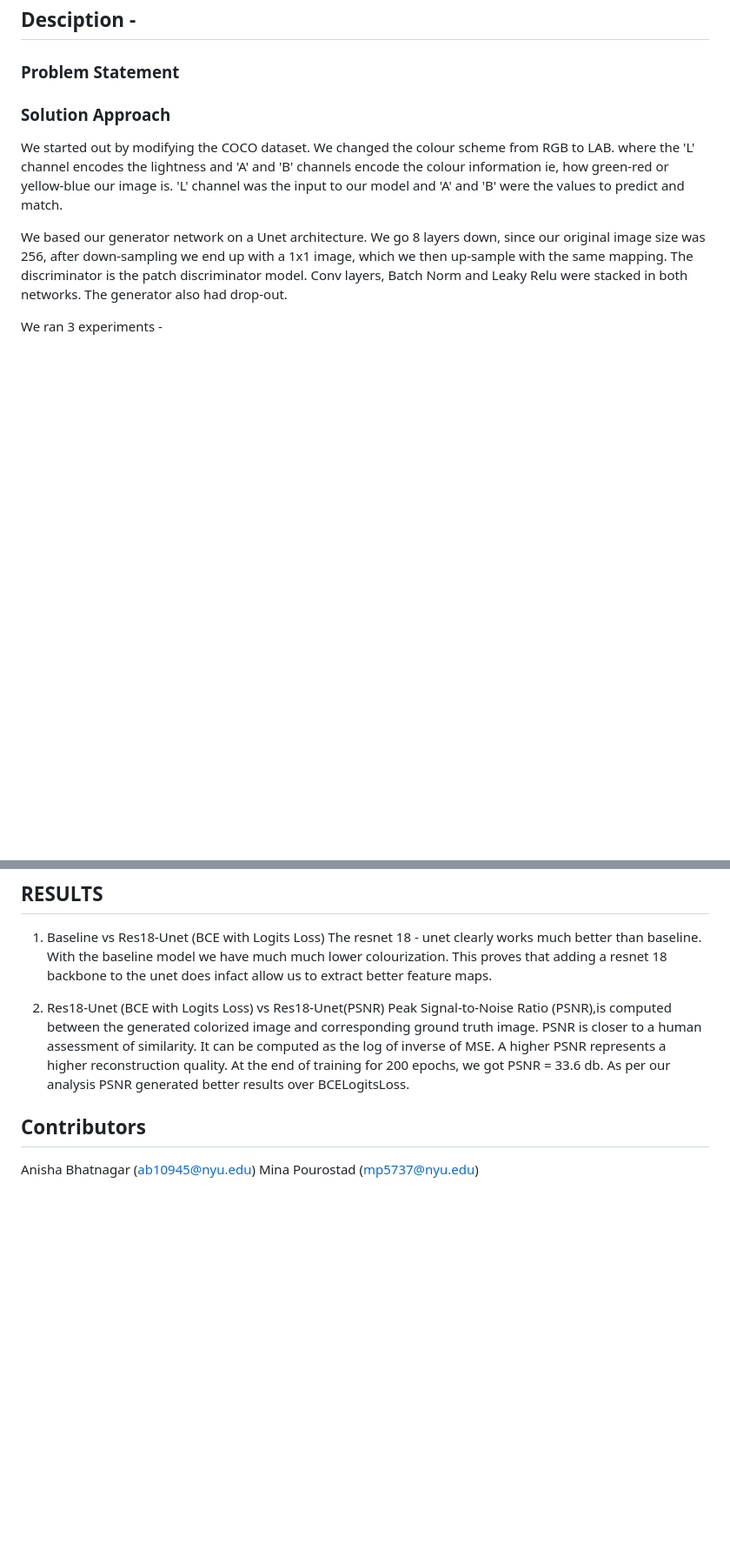
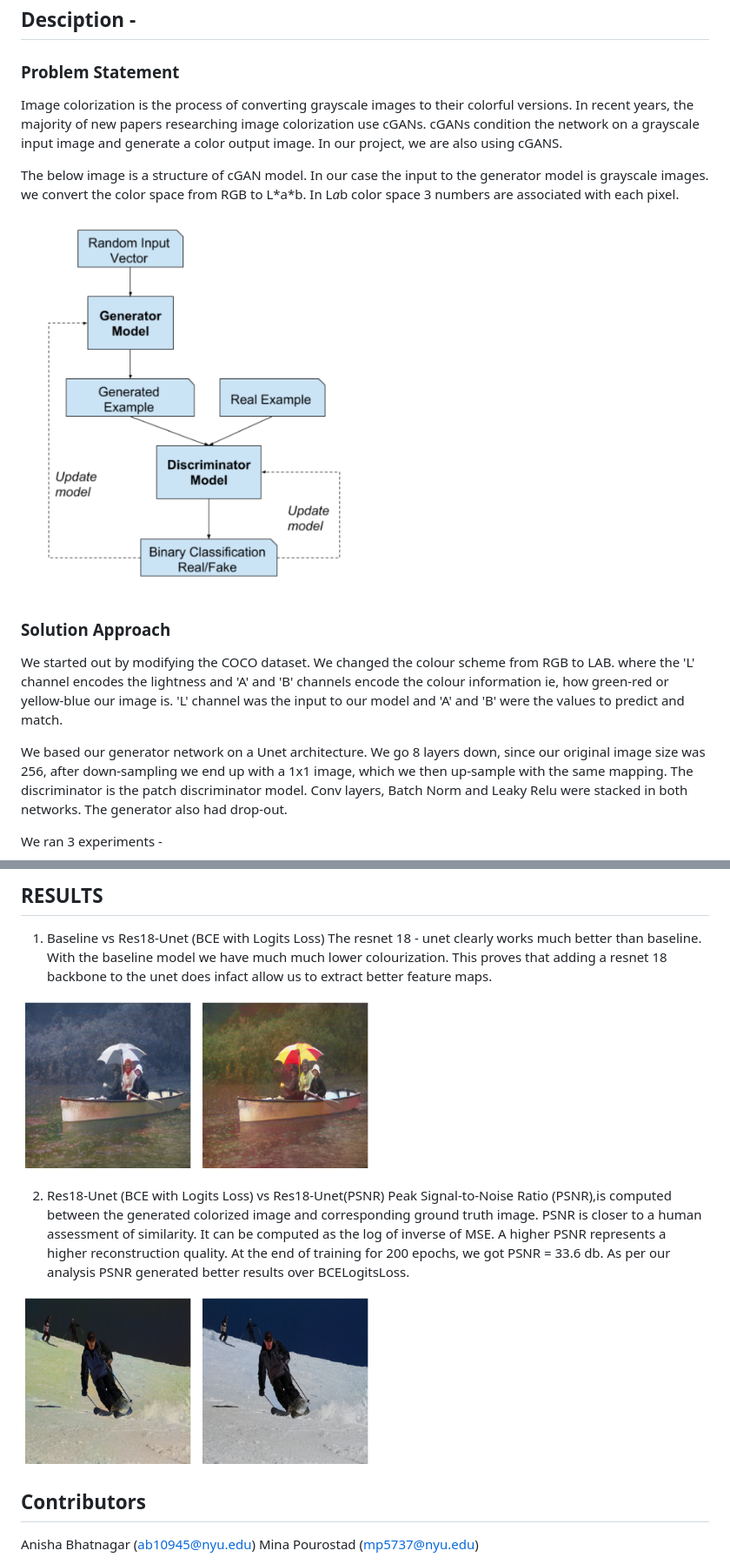
Before and after one commit to ab10945/GANsForColourization, a Markdown page: README.md, 2 parts joined by grey strips. Shown: that part at 87% size. Drawn GitHub-style; pictures changed too: images/GANChart.png (added), images/download-18.png (added), images/download-19.png (added); blank space fills up the shorter version.

```diff
--- a/README.md
+++ b/README.md
@@ -2,6 +2,11 @@
 
 ## Desciption -
 ### Problem Statement
+Image colorization is the process of converting grayscale images to their colorful versions. In recent years, the majority of new papers researching image colorization use cGANs. cGANs condition the network on a grayscale input image and generate a color output image. In our project, we are also using cGANS.
+
+The below image is a structure of cGAN model. In our case the input to the generator model is  grayscale images. we convert the color space from RGB to L\*a\*b. In L*a*b color space 3 numbers are associated with each pixel.
+
+<img src="./images/GANChart.png" width="400" height="400">
 
 ### Solution Approach
 
@@ -89,9 +95,12 @@ python infer.py --net resnet-18 --pathNetG <path_to_the_weights_of_the_resnet18>
 1. Baseline vs Res18-Unet (BCE with Logits Loss)
 The resnet 18 - unet clearly works much better than baseline. With the baseline model we have much much lower colourization. This proves that adding a resnet 18 backbone to the unet does infact allow us to extract better feature maps.
 
+<img src="./images/download-18.png" width="200" height="200"> <img src="./images/download-19.png" width="200" height="200">
+
 2. Res18-Unet (BCE with Logits Loss) vs Res18-Unet(PSNR)
 Peak Signal-to-Noise Ratio (PSNR),is computed between the generated colorized image and corresponding ground truth image. PSNR is closer to a human assessment of similarity. It can be computed as the log of inverse of MSE. A higher PSNR represents a higher reconstruction quality. At the end of training for 200 epochs, we got PSNR = 33.6 db. As per our analysis PSNR generated better results over BCELogitsLoss.
 
+<img src="./images/download-4.png" width="200" height="200"> <img src="./images/download-5.png" width="200" height="200">
 
 ## Contributors
 Anisha Bhatnagar (ab10945@nyu.edu)
```
Also changed, not shown: other parts of README.md (+2 -1 lines).
